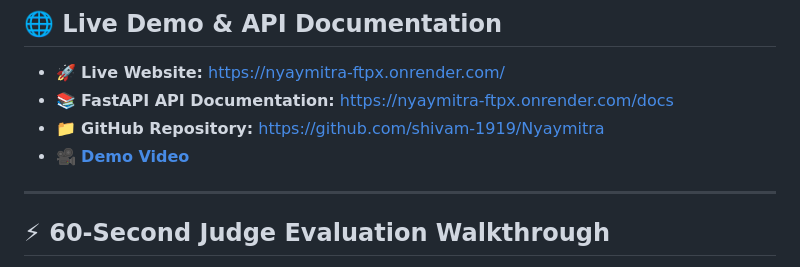
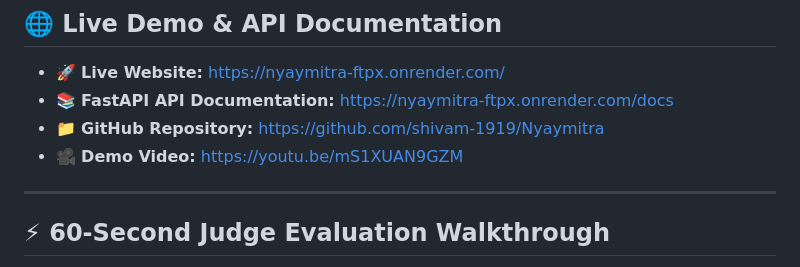
Before and after one commit to shivam-1919/Nyaymitra, a Markdown page: README.md, the part around the change. GitHub-like rendering.

Commit message:
Format demo video link in README

```diff
--- a/README.md
+++ b/README.md
@@ -23,8 +23,7 @@
 * 🚀 **Live Website:** [https://nyaymitra-ftpx.onrender.com/](https://nyaymitra-ftpx.onrender.com/)
 * 📚 **FastAPI API Documentation:** [https://nyaymitra-ftpx.onrender.com/docs](https://nyaymitra-ftpx.onrender.com/docs)
 * 📁 **GitHub Repository:** [https://github.com/shivam-1919/Nyaymitra](https://github.com/shivam-1919/Nyaymitra)
-* 🎥 **[Demo Video](https://youtu.be/mS1XUAN9GZM)**
-
+* 🎥 **Demo Video:** [https://youtu.be/mS1XUAN9GZM](https://youtu.be/mS1XUAN9GZM)
 ---
 
 ## ⚡ 60-Second Judge Evaluation Walkthrough
```
